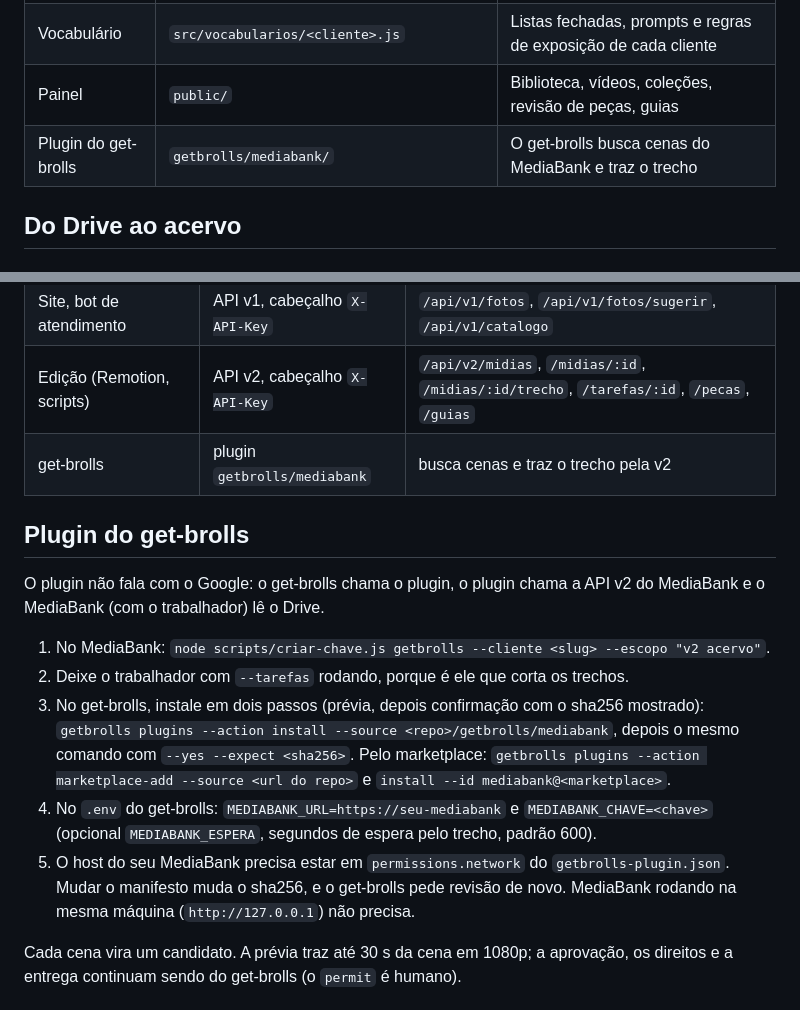
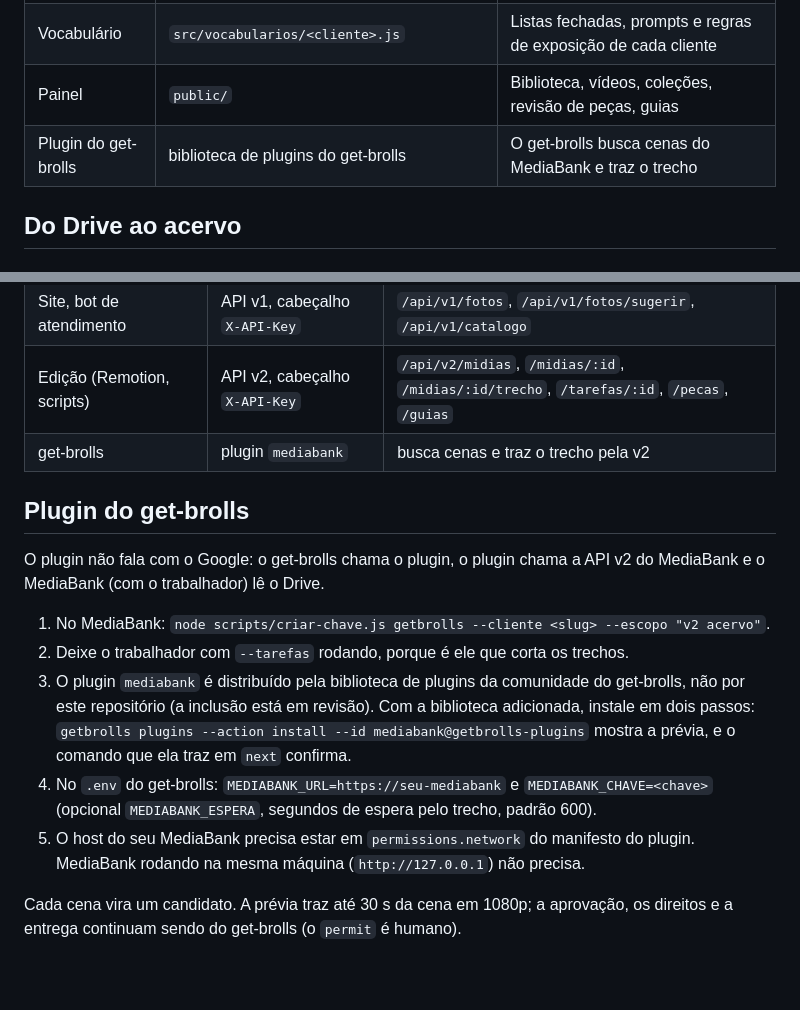
Before and after one commit to gabrielkashimarki/mediabank, a Markdown page: docs/COMO-FUNCIONA.md, 2 parts joined by grey strips. Drawn GitHub-style; blank space fills up the shorter version.

```diff
--- a/docs/COMO-FUNCIONA.md
+++ b/docs/COMO-FUNCIONA.md
@@ -13,7 +13,7 @@ pessoas (painel), para agentes (MCP) e para outros sistemas (API v1, API v2 e o
 | Trabalhador | `py/videos.py` e `py/sinais.py` (no Mac, com `uv`) | O que pesa: vídeo (prévia, cenas, tremido, estética, trechos) e estética das fotos |
 | Vocabulário | `src/vocabularios/<cliente>.js` | Listas fechadas, prompts e regras de exposição de cada cliente |
 | Painel | `public/` | Biblioteca, vídeos, coleções, revisão de peças, guias |
-| Plugin do get-brolls | `getbrolls/mediabank/` | O get-brolls busca cenas do MediaBank e traz o trecho |
+| Plugin do get-brolls | biblioteca de plugins do get-brolls | O get-brolls busca cenas do MediaBank e traz o trecho |
 
 ## Do Drive ao acervo
 
@@ -113,7 +113,7 @@ paralelo.
 | Claude (claude.ai ou Claude Code) | MCP em `/mcp/<chave>` | `buscar_fotos`, `ver_foto`, `buscar_videos`, `ver_video`, `ler_guia`, `pedir_trecho` |
 | Site, bot de atendimento | API v1, cabeçalho `X-API-Key` | `/api/v1/fotos`, `/api/v1/fotos/sugerir`, `/api/v1/catalogo` |
 | Edição (Remotion, scripts) | API v2, cabeçalho `X-API-Key` | `/api/v2/midias`, `/midias/:id`, `/midias/:id/trecho`, `/tarefas/:id`, `/pecas`, `/guias` |
-| get-brolls | plugin `getbrolls/mediabank` | busca cenas e traz o trecho pela v2 |
+| get-brolls | plugin `mediabank` | busca cenas e traz o trecho pela v2 |
 
 ## Plugin do get-brolls
 
@@ -122,14 +122,12 @@ O plugin não fala com o Google: o get-brolls chama o plugin, o plugin chama a A
 
 1. No MediaBank: `node scripts/criar-chave.js getbrolls --cliente <slug> --escopo "v2 acervo"`.
 2. Deixe o trabalhador com `--tarefas` rodando, porque é ele que corta os trechos.
-3. No get-brolls, instale em dois passos (prévia, depois confirmação com o sha256 mostrado):
-   `getbrolls plugins --action install --source <repo>/getbrolls/mediabank`, depois o mesmo comando com
-   `--yes --expect <sha256>`. Pelo marketplace: `getbrolls plugins --action marketplace-add --source <url do repo>` e
-   `install --id mediabank@<marketplace>`.
+3. O plugin `mediabank` é distribuído pela biblioteca de plugins da comunidade do get-brolls, não por este
+   repositório (a inclusão está em revisão). Com a biblioteca adicionada, instale em dois passos: `getbrolls plugins --action install --id
+   mediabank@getbrolls-plugins` mostra a prévia, e o comando que ela traz em `next` confirma.
 4. No `.env` do get-brolls: `MEDIABANK_URL=https://seu-mediabank` e `MEDIABANK_CHAVE=<chave>`
    (opcional `MEDIABANK_ESPERA`, segundos de espera pelo trecho, padrão 600).
-5. O host do seu MediaBank precisa estar em `permissions.network` do `getbrolls-plugin.json`. Mudar o manifesto muda o
-   sha256, e o get-brolls pede revisão de novo. MediaBank rodando na mesma máquina (`http://127.0.0.1`) não precisa.
+5. O host do seu MediaBank precisa estar em `permissions.network` do manifesto do plugin. MediaBank rodando na mesma máquina (`http://127.0.0.1`) não precisa.
 
 Cada cena vira um candidato. A prévia traz até 30 s da cena em 1080p; a aprovação, os direitos e a entrega continuam
 sendo do get-brolls (o `permit` é humano).
```
Also changed, not shown: README.md (+27 -4 lines), docs/mediabank.gif (added), 3 other files.
